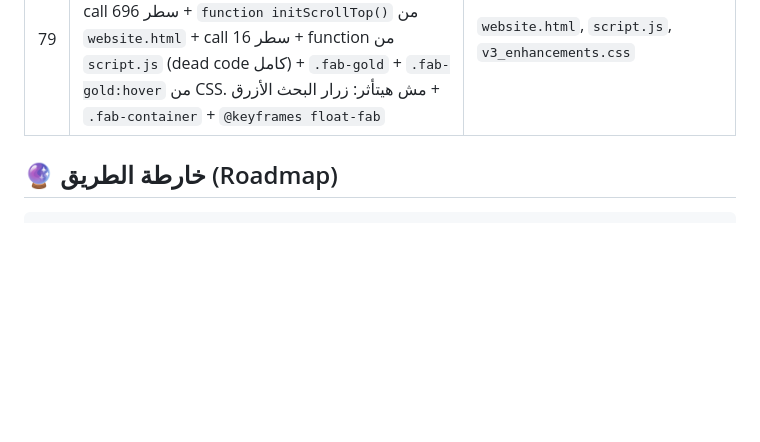
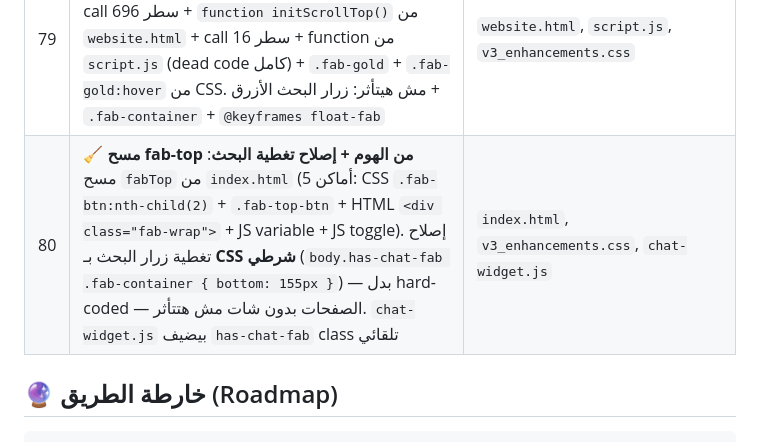
Before and after one commit to egypt20233egypt-star/zizo-bilal, a Markdown page: README.md, the part around the change. GitHub-like rendering; blank space fills up the shorter version.

Commit message:
README: إنجاز #80 — مسح fab-top + CSS شرطي has-chat-fab

```diff
--- a/README.md
+++ b/README.md
@@ -212,6 +212,7 @@ mongodb+srv://username:password@cluster0.xxxxx.mongodb.net/zizo-bilal?retryWrite
 | 77 | **📅 Phase 10: تقويم ذكي (Smart Calendar)**: حقل `lessonDate` String YYYY-MM-DD + Unique sparse index `(sheikhId, lessonDate)` + `GET /taken-dates/:sheikhId` endpoint (قبل /:id route) + POST/PUT validation + Flatpickr CDN+Arabic + Calendar JS ديناميكي + Date Badge مختصر في website + date mini badge في كروت lessons | `models/Lesson.js`, `routes/lessons.js`, `admin_panel_v4_merged.html`, `website.html`, `lessons.html` |
 | 78 | **📁 تنظيم التوثيق: 5 ملفات → 3 فعّالة + 2 أرشيف**: دمج `VIBE_CODING_GUIDE.md` في `GEMINI.md` (Icon Strategy + Nav System + Phase 9 Chat + Phase 10 Calendar) + نقل `VIBE_CODING_GUIDE.md` و `walkthrough.md.resolved` لـ `docs/archive/` + تحديث `UNIVERSAL_AI_PROMPT.md` (v8.0 + taken-dates + هيكل ملفات) — حذف Phase 8.5 المكررة من GEMINI | `GEMINI.md`, `UNIVERSAL_AI_PROMPT.md`, `docs/archive/` |
 | 79 | **🧹 Dead Code Cleanup: مسح زرار السكرول للأعلى (fab-gold)**: حذف من 5 أماكن — `<button>` HTML + call سطر 696 + `function initScrollTop()` من `website.html` + call سطر 16 + function من `script.js` (dead code كامل) + `.fab-gold` + `.fab-gold:hover` من CSS. مش هيتأثر: زرار البحث الأزرق + `.fab-container` + `@keyframes float-fab` | `website.html`, `script.js`, `v3_enhancements.css` |
+| 80 | **🧹 مسح fab-top من الهوم + إصلاح تغطية البحث**: مسح `fabTop` من `index.html` (5 أماكن: CSS `.fab-btn:nth-child(2)` + `.fab-top-btn` + HTML `<div class="fab-wrap">` + JS variable + JS toggle). إصلاح تغطية زرار البحث بـ **CSS شرطي** (`body.has-chat-fab .fab-container { bottom: 155px }`) — بدل hard-coded — الصفحات بدون شات مش هتتأثر. `chat-widget.js` بيضيف `has-chat-fab` class تلقائي | `index.html`, `v3_enhancements.css`, `chat-widget.js` |
 
 
 
```
